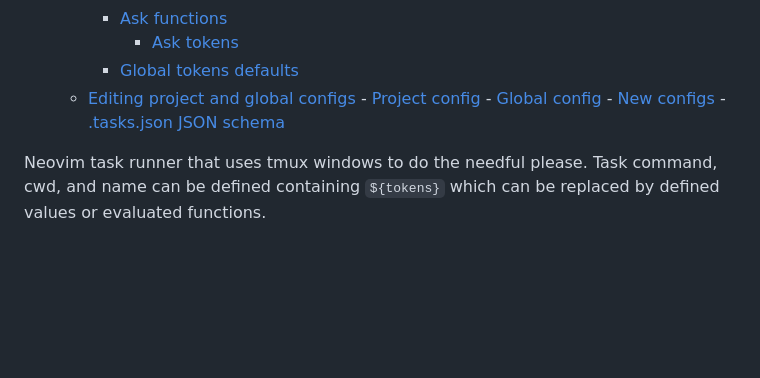
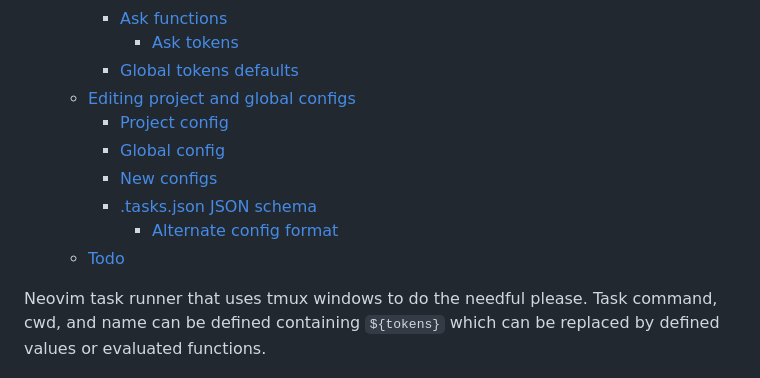
Before and after one commit to catgoose/do-the-needful.nvim, a Markdown page: README.md, the part around one of its changes. Rendered like a GitHub page; blank space fills up the shorter version.

Commit message:
doc: updates readme

```diff
--- a/README.md
+++ b/README.md
@@ -23,8 +22,14 @@
     - [Ask functions](#ask-functions)
       - [Ask tokens](#ask-tokens)
     - [Global tokens defaults](#global-tokens-defaults)
-  - [Editing project and global configs](#editing-project-and-global-configs) - [Project config](#project-config) - [Global config](#global-config) - [New configs](#new-configs) - [.tasks.json JSON schema](#tasksjson-json-schema)
-  <!--toc:end-->
+  - [Editing project and global configs](#editing-project-and-global-configs)
+    - [Project config](#project-config)
+    - [Global config](#global-config)
+    - [New configs](#new-configs)
+    - [.tasks.json JSON schema](#tasksjson-json-schema)
+      - [Alternate config format](#alternate-config-format)
+  - [Todo](#todo)
+<!--toc:end-->
 
 Neovim task runner that uses tmux windows to do the needful please. Task command,
 cwd, and name can be defined containing `${tokens}` which can be replaced by
```
Also changed, not shown: other parts of README.md (+0 -1 lines).
